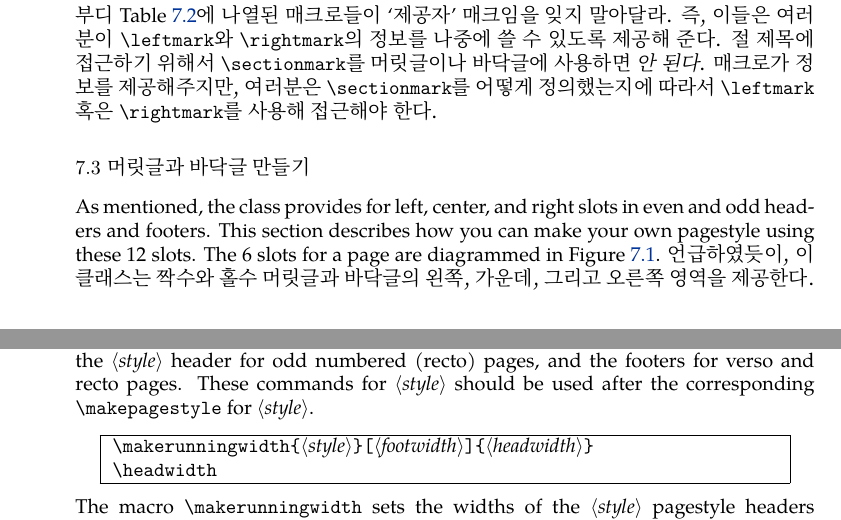
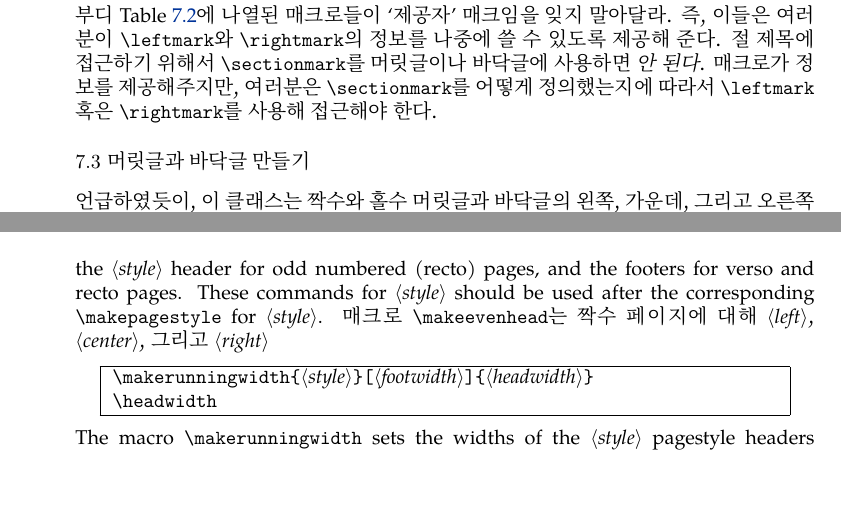
Before and after one commit to KoreanTUG/memman-ko, a LaTeX thesis (memman-ko.tex, which reads chs/07-pageheader.tex): two parts of pages 132 and 134 of 400, joined at a grey line, cut so that both start at the same text, the shorter picture padded with empty space. The pictures show the PDF file memman-ko.pdf that the author committed with the source.

Commit message:
:construction: Updated the PDF file

```diff
--- a/chs/07-pageheader.tex
+++ b/chs/07-pageheader.tex
@@ -466,11 +466,11 @@
 % \section{Making headers and footers}
 \section{머릿글과 바닥글 만들기}
 
-    As mentioned, the class provides for left, center, and right slots in
-even and odd headers\index{header} and footers\index{footer}.
-This section describes how you can make
-your own pagestyle using these 12 slots. The 6 slots for a page
-are diagrammed in \fref{lay:header}.
+%     As mentioned, the class provides for left, center, and right slots in
+% even and odd headers\index{header} and footers\index{footer}.
+% This section describes how you can make
+% your own pagestyle using these 12 slots. The 6 slots for a page
+% are diagrammed in \fref{lay:header}.
 언급하였듯이, 이 클래스는 짝수와 홀수 머릿글\tidx{header,머릿글}과
 바닥글\tidx{footer,바닥글}의 왼쪽, 가운데, 그리고 오른쪽 영역을 제공한다.
 본 절은 여러분이 이 12개의 영역을 사용해 직접 페이지 양식을 만드는 방법을
```
Also changed, not shown: memman-ko.pdf, chs/07-pageheader.tex (4 more changed lines).
